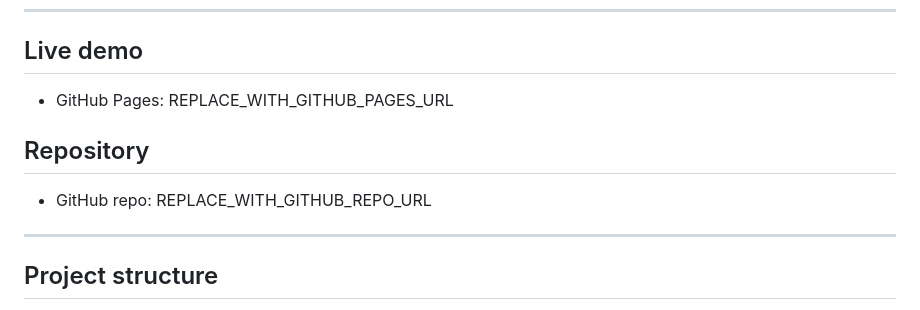
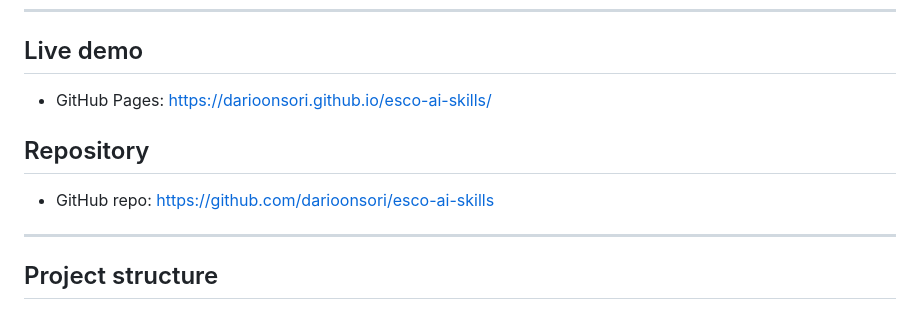
Before and after one commit to darioonsori/esco-ai-skills, a Markdown page: README.md, the part around the change. GitHub-like rendering.

Commit message:
Add repository and live demo links

```diff
--- a/README.md
+++ b/README.md
@@ -10,11 +10,11 @@ This repository contains:
 
 ## Live demo
 
-- GitHub Pages: REPLACE_WITH_GITHUB_PAGES_URL
+- GitHub Pages: https://darioonsori.github.io/esco-ai-skills/
 
 ## Repository
 
-- GitHub repo: REPLACE_WITH_GITHUB_REPO_URL
+- GitHub repo: https://github.com/darioonsori/esco-ai-skills
 
 ---
 
```
